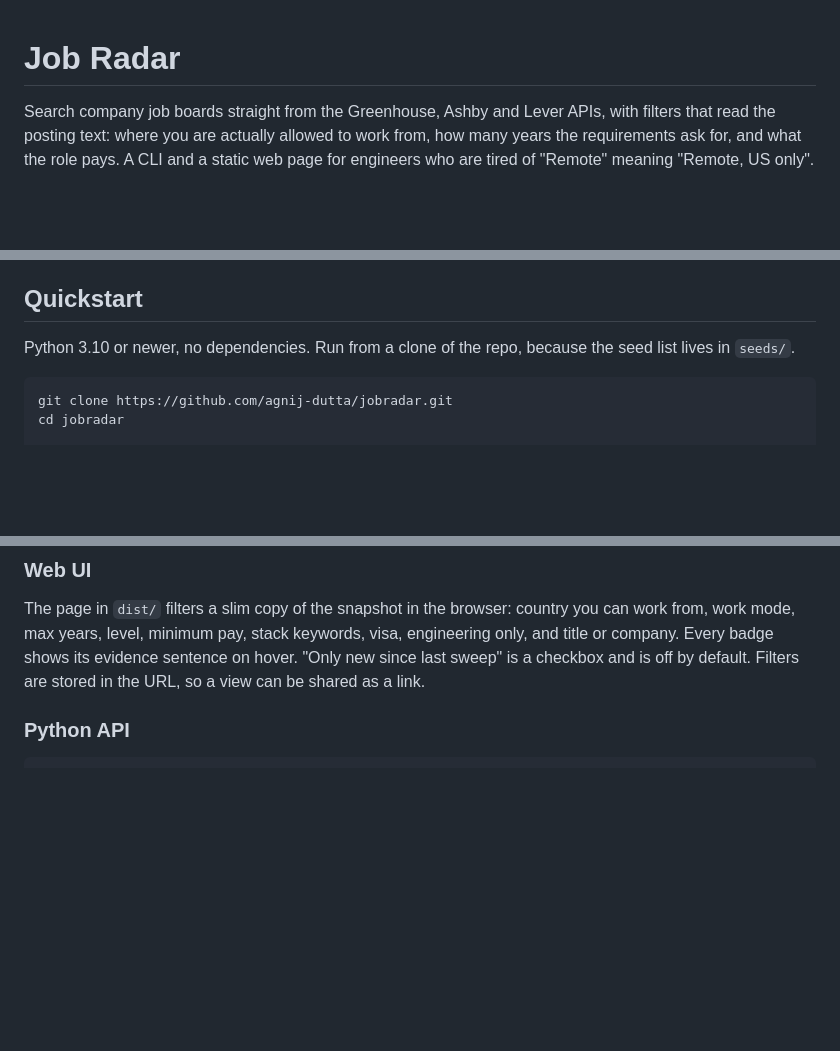
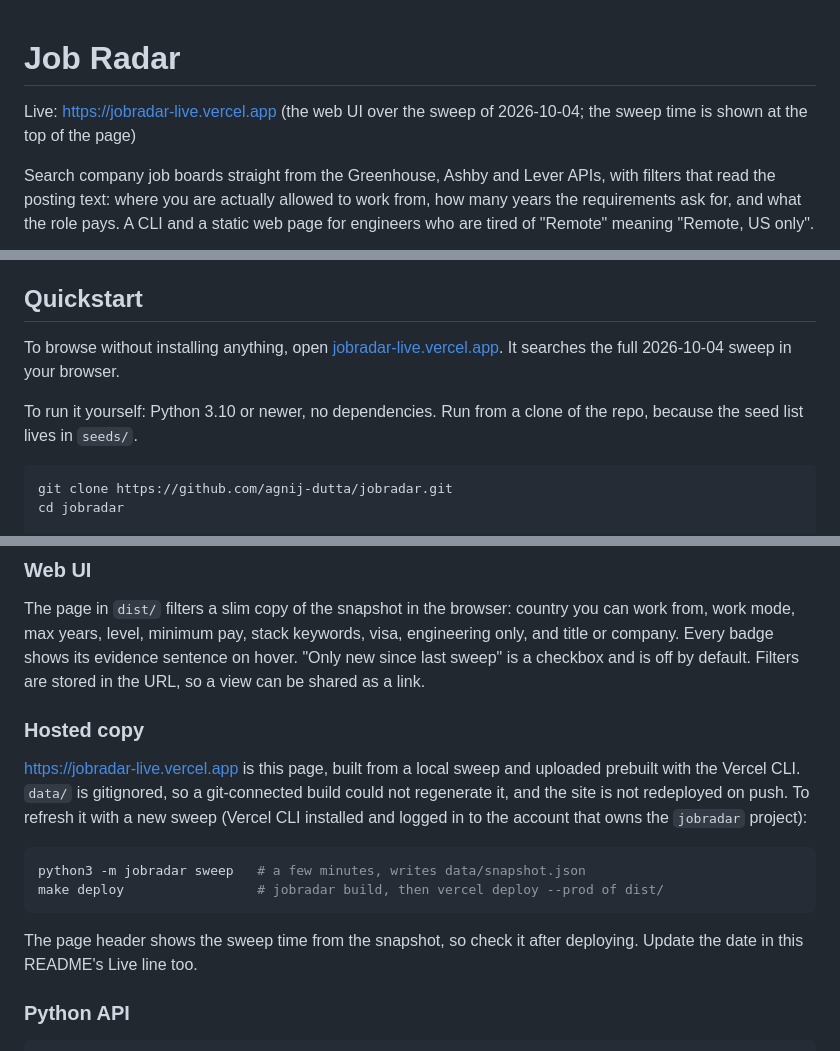
Before and after one commit to agnij-dutta/jobradar, a Markdown page: README.md, 3 parts joined by grey strips. GitHub-like rendering; blank space fills up the shorter version.

Commit message:
Add make deploy and link the live site at jobradar-live.vercel.app

````diff
--- a/README.md
+++ b/README.md
@@ -1,4 +1,6 @@
 # Job Radar
+
+Live: https://jobradar-live.vercel.app (the web UI over the sweep of 2026-10-04; the sweep time is shown at the top of the page)
 
 Search company job boards straight from the Greenhouse, Ashby and Lever APIs, with filters that read the posting text: where you are actually allowed to work from, how many years the requirements ask for, and what the role pays. A CLI and a static web page for engineers who are tired of "Remote" meaning "Remote, US only".
 
@@ -63,7 +65,9 @@ One full sweep of the 310 boards in `seeds/boards.json`, started 2026-10-04 11:3
 
 ## Quickstart
 
-Python 3.10 or newer, no dependencies. Run from a clone of the repo, because the seed list lives in `seeds/`.
+To browse without installing anything, open [jobradar-live.vercel.app](https://jobradar-live.vercel.app). It searches the full 2026-10-04 sweep in your browser.
+
+To run it yourself: Python 3.10 or newer, no dependencies. Run from a clone of the repo, because the seed list lives in `seeds/`.
 
 ```bash
 git clone https://github.com/agnij-dutta/jobradar.git
@@ -128,6 +132,17 @@ python3 -m http.server 8787 -d dist   # then open http://localhost:8787
 ### Web UI
 
 The page in `dist/` filters a slim copy of the snapshot in the browser: country you can work from, work mode, max years, level, minimum pay, stack keywords, visa, engineering only, and title or company. Every badge shows its evidence sentence on hover. "Only new since last sweep" is a checkbox and is off by default. Filters are stored in the URL, so a view can be shared as a link.
+
+### Hosted copy
+
+https://jobradar-live.vercel.app is this page, built from a local sweep and uploaded prebuilt with the Vercel CLI. `data/` is gitignored, so a git-connected build could not regenerate it, and the site is not redeployed on push. To refresh it with a new sweep (Vercel CLI installed and logged in to the account that owns the `jobradar` project):
+
+```bash
+python3 -m jobradar sweep   # a few minutes, writes data/snapshot.json
+make deploy                 # jobradar build, then vercel deploy --prod of dist/
+```
+
+The page header shows the sweep time from the snapshot, so check it after deploying. Update the date in this README's Live line too.
 
 ### Python API
 
````
Also changed, not shown: docs/mobile-390.png (added), 1 other file.
